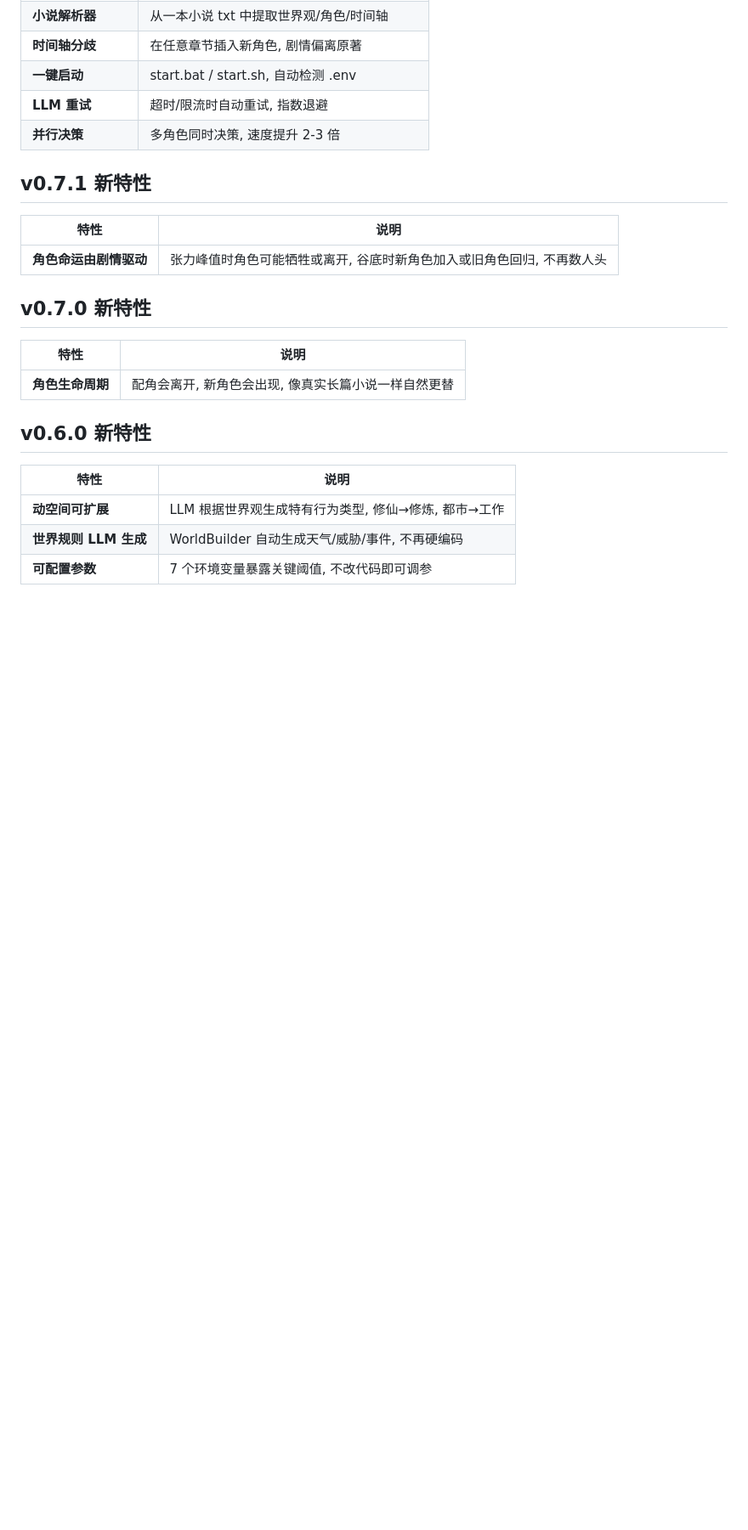
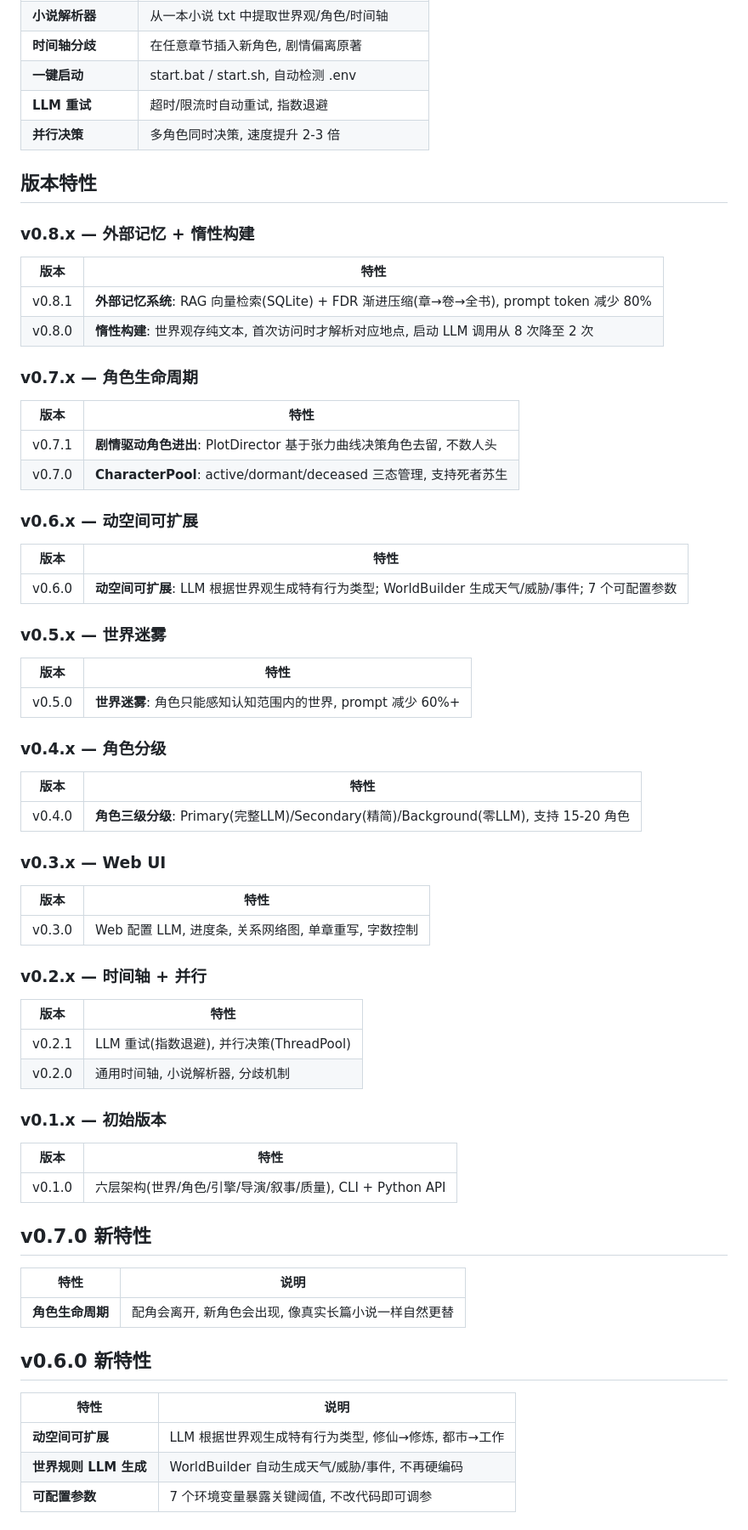
Before and after one commit to qoqu/zidu-is-god, a Markdown page: README.md, the part around the change. Shown at 85% size. Rendered like a GitHub page; blank space fills up the shorter version.

Commit message:
docs: README 版本特性按大版本分组整理

```diff
--- a/README.md
+++ b/README.md
@@ -168,12 +168,58 @@ for chap in range(1, 4):
 | **并行决策** | 多角色同时决策, 速度提升 2-3 倍 |
 
 
-## v0.7.1 新特性
+## 版本特性
 
-| 特性 | 说明 |
+### v0.8.x — 外部记忆 + 惰性构建
+
+| 版本 | 特性 |
 |------|------|
-| **角色命运由剧情驱动** | 张力峰值时角色可能牺牲或离开, 谷底时新角色加入或旧角色回归, 不再数人头 |
+| v0.8.1 | **外部记忆系统**: RAG 向量检索(SQLite) + FDR 渐进压缩(章→卷→全书), prompt token 减少 80% |
+| v0.8.0 | **惰性构建**: 世界观存纯文本, 首次访问时才解析对应地点, 启动 LLM 调用从 8 次降至 2 次 |
 
+### v0.7.x — 角色生命周期
+
+| 版本 | 特性 |
+|------|------|
+| v0.7.1 | **剧情驱动角色进出**: PlotDirector 基于张力曲线决策角色去留, 不数人头 |
+| v0.7.0 | **CharacterPool**: active/dormant/deceased 三态管理, 支持死者苏生 |
+
+### v0.6.x — 动空间可扩展
+
+| 版本 | 特性 |
+|------|------|
+| v0.6.0 | **动空间可扩展**: LLM 根据世界观生成特有行为类型; WorldBuilder 生成天气/威胁/事件; 7 个可配置参数 |
+
+### v0.5.x — 世界迷雾
+
+| 版本 | 特性 |
+|------|------|
+| v0.5.0 | **世界迷雾**: 角色只能感知认知范围内的世界, prompt 减少 60%+ |
+
+### v0.4.x — 角色分级
+
+| 版本 | 特性 |
+|------|------|
+| v0.4.0 | **角色三级分级**: Primary(完整LLM)/Secondary(精简)/Background(零LLM), 支持 15-20 角色 |
+
+### v0.3.x — Web UI
+
+| 版本 | 特性 |
+|------|------|
+| v0.3.0 | Web 配置 LLM, 进度条, 关系网络图, 单章重写, 字数控制 |
+
+### v0.2.x — 时间轴 + 并行
+
+| 版本 | 特性 |
+|------|------|
+| v0.2.1 | LLM 重试(指数退避), 并行决策(ThreadPool) |
+| v0.2.0 | 通用时间轴, 小说解析器, 分歧机制 |
+
+### v0.1.x — 初始版本
+
+| 版本 | 特性 |
+|------|------|
+| v0.1.0 | 六层架构(世界/角色/引擎/导演/叙事/质量), CLI + Python API |
 ## v0.7.0 新特性
 
 | 特性 | 说明 |
```
Also changed, not shown: README_EN.md (+50 -4 lines).
